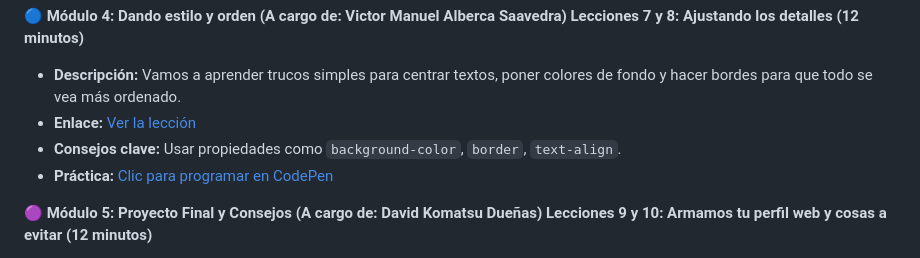
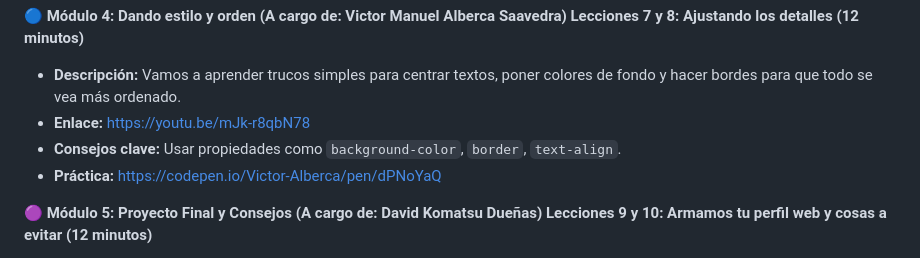
Before and after one commit to Agnizzz/webdev-course-Skillswap, a Markdown page: upc-pre-202610-1asi0730-12190-skillswap-course-plan.md, the part around the change. Rendered like a GitHub page.

Commit message:
Update links for lessons in skillswap course plan

```diff
--- a/upc-pre-202610-1asi0730-12190-skillswap-course-plan.md
+++ b/upc-pre-202610-1asi0730-12190-skillswap-course-plan.md
@@ -40,9 +40,9 @@ Este curso de 1 hora le enseña a chicos de secundaria cómo armar sitios web se
 🔵 **Módulo 4: Dando estilo y orden (A cargo de: Victor Manuel Alberca Saavedra)**
 **Lecciones 7 y 8: Ajustando los detalles (12 minutos)**
 * **Descripción:** Vamos a aprender trucos simples para centrar textos, poner colores de fondo y hacer bordes para que todo se vea más ordenado.
-* **Enlace:** [Ver la lección](#)
+* **Enlace:** [https://youtu.be/mJk-r8qbN78](https://youtu.be/mJk-r8qbN78)
 * **Consejos clave:** Usar propiedades como `background-color`, `border`, `text-align`.
-* **Práctica:** [Clic para programar en CodePen](#)
+* **Práctica:** [https://codepen.io/Victor-Alberca/pen/dPNoYaQ](https://codepen.io/Victor-Alberca/pen/dPNoYaQ)
 
 🟣 **Módulo 5: Proyecto Final y Consejos (A cargo de: David Komatsu Dueñas)**
 **Lecciones 9 y 10: Armamos tu perfil web y cosas a evitar (12 minutos)**
```
